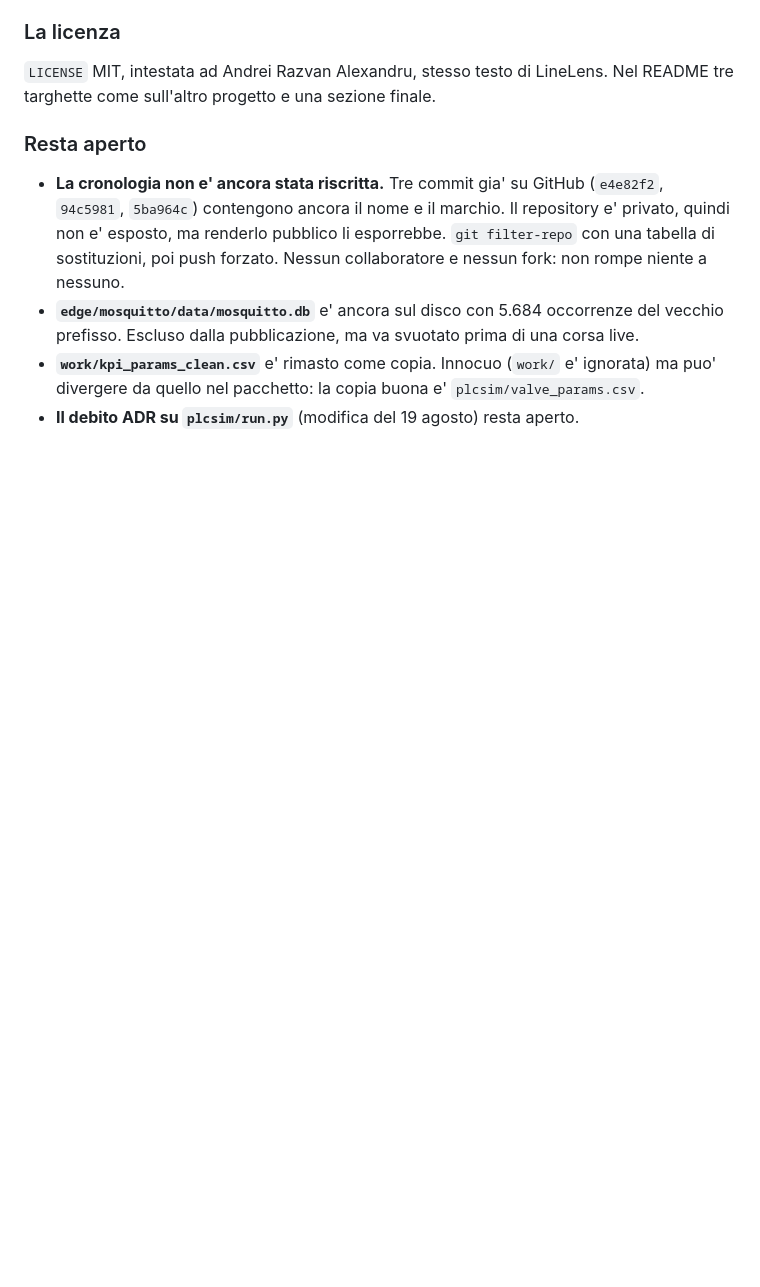
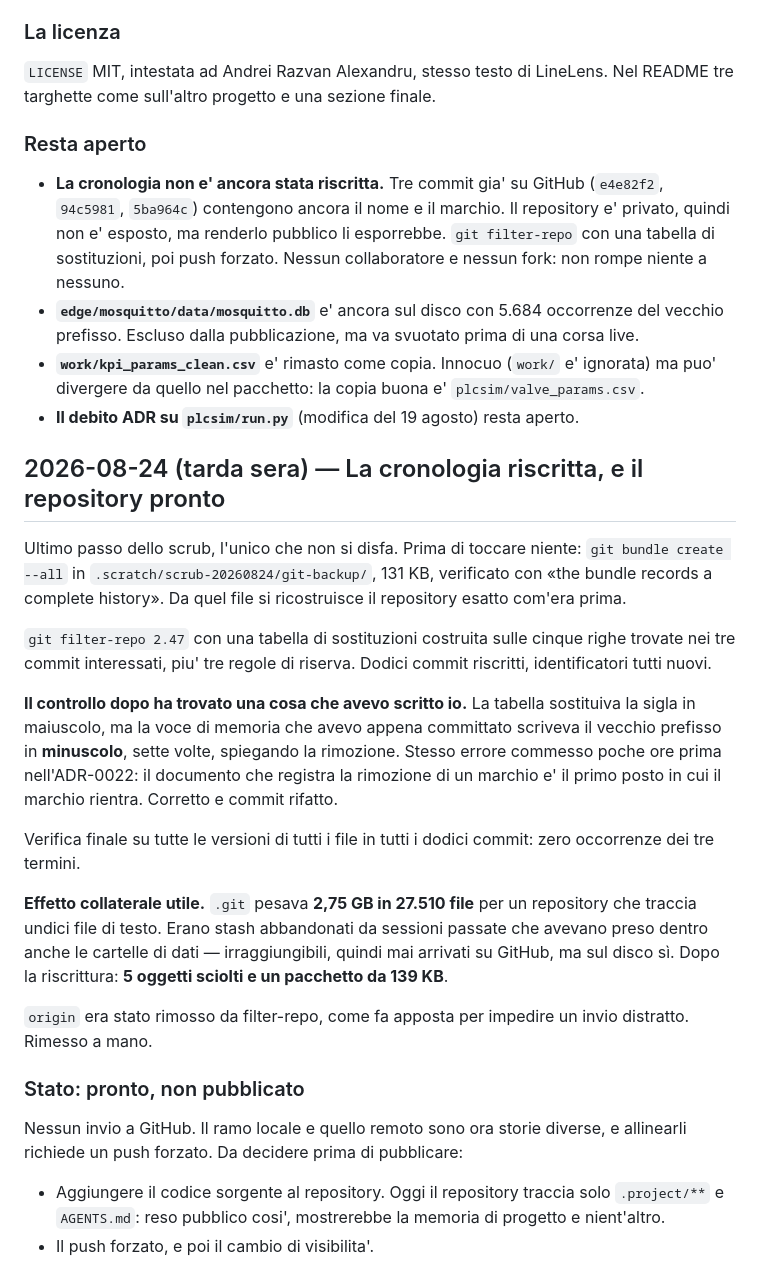
Before and after one commit to RazAndAlex/FillerStack, a Markdown page: .project/RECENT_WORK.md, the part around the change. Drawn GitHub-style; blank space fills up the shorter version.

Commit message:
docs: registrare la riscrittura della cronologia e cosa ha ripulito
Dodici commit riscritti con git filter-repo, copia di sicurezza verificata
prima. Il controllo successivo ha trovato il vecchio prefisso in minuscolo
dentro la voce di memoria appena scritta: stesso errore dell'ADR-0022, il
documento che registra una rimozione e' il primo posto in cui la cosa rientra.

Effetto collaterale: .git da 2,75 GB in 27.510 file a un pacchetto da 139 KB.
Erano stash abbandonati, irraggiungibili e mai inviati.

Co-Authored-By: Claude Opus 5 (1M context) <noreply@anthropic.com>

```diff
--- a/.project/RECENT_WORK.md
+++ b/.project/RECENT_WORK.md
@@ -2575,3 +2575,44 @@ Nel README tre targhette come sull'altro progetto e una sezione finale.
   ignorata) ma puo' divergere da quello nel pacchetto: la copia buona e'
   `plcsim/valve_params.csv`.
 - **Il debito ADR su `plcsim/run.py`** (modifica del 19 agosto) resta aperto.
+
+
+## 2026-08-24 (tarda sera) — La cronologia riscritta, e il repository pronto
+
+Ultimo passo dello scrub, l'unico che non si disfa. Prima di toccare niente:
+`git bundle create --all` in `.scratch/scrub-20260824/git-backup/`, 131 KB,
+verificato con «the bundle records a complete history». Da quel file si
+ricostruisce il repository esatto com'era prima.
+
+`git filter-repo 2.47` con una tabella di sostituzioni costruita sulle cinque
+righe trovate nei tre commit interessati, piu' tre regole di riserva. Dodici
+commit riscritti, identificatori tutti nuovi.
+
+**Il controllo dopo ha trovato una cosa che avevo scritto io.** La tabella
+sostituiva la sigla in maiuscolo, ma la voce di memoria che avevo appena
+committato scriveva il vecchio prefisso in **minuscolo**, sette volte, spiegando
+la rimozione. Stesso errore commesso poche ore prima nell'ADR-0022: il documento
+che registra la rimozione di un marchio e' il primo posto in cui il marchio
+rientra. Corretto e commit rifatto.
+
+Verifica finale su tutte le versioni di tutti i file in tutti i dodici commit:
+zero occorrenze dei tre termini.
+
+**Effetto collaterale utile.** `.git` pesava **2,75 GB in 27.510 file** per un
+repository che traccia undici file di testo. Erano stash abbandonati da sessioni
+passate che avevano preso dentro anche le cartelle di dati — irraggiungibili,
+quindi mai arrivati su GitHub, ma sul disco sì. Dopo la riscrittura: **5 oggetti
+sciolti e un pacchetto da 139 KB**.
+
+`origin` era stato rimosso da filter-repo, come fa apposta per impedire un invio
+distratto. Rimesso a mano.
+
+### Stato: pronto, non pubblicato
+
+Nessun invio a GitHub. Il ramo locale e quello remoto sono ora storie diverse, e
+allinearli richiede un push forzato. Da decidere prima di pubblicare:
+
+- Aggiungere il codice sorgente al repository. Oggi il repository traccia solo
+  `.project/**` e `AGENTS.md`: reso pubblico cosi', mostrerebbe la memoria di
+  progetto e nient'altro.
+- Il push forzato, e poi il cambio di visibilita'.
```
